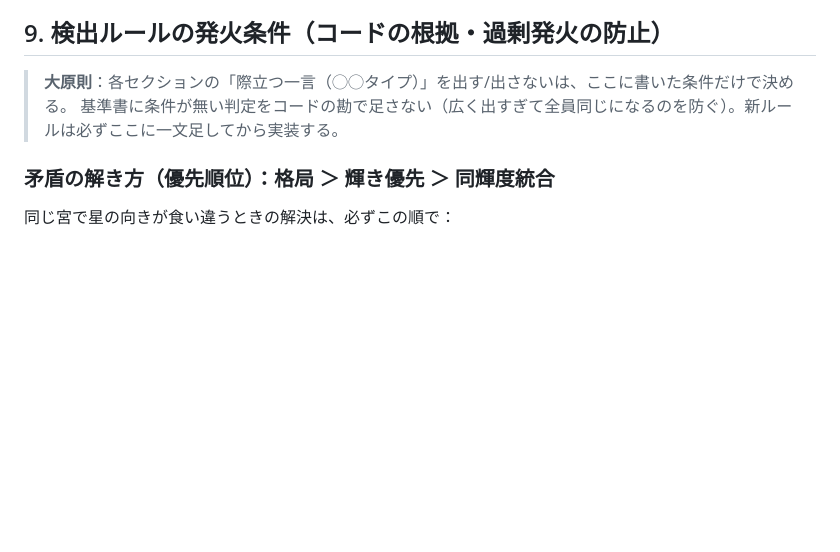
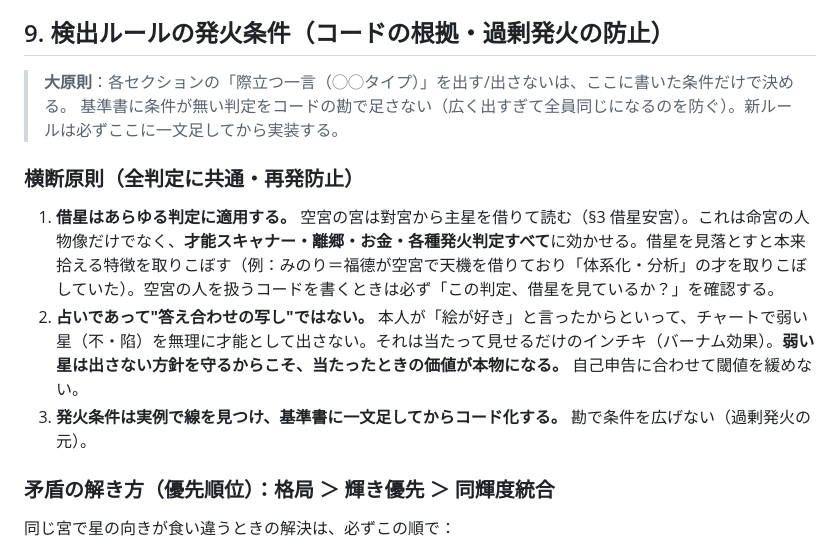
Before and after one commit to juraku3hearty/my-repository, a Markdown page: uranai-service/基準書/読み方ルール_基準書.md, the part around the change. Drawn GitHub-style; blank space fills up the shorter version.

Commit message:
再発防止を文書化。基準書§9に横断原則を追加(①借星はあらゆる判定に適用②占い≠答え合わせ:弱い星を自己申告に合わせて出さない=バーナム回避③発火条件は基準書に紐付けてから実装)。引き継ぎメモに今セッションの成果(女帝モード/真太陽時/借星修正)と再発防止チェックリストを追記

```diff
--- a/uranai-service/基準書/読み方ルール_基準書.md
+++ b/uranai-service/基準書/読み方ルール_基準書.md
@@ -125,6 +125,12 @@
 > **大原則**：各セクションの「際立つ一言（◯◯タイプ）」を出す/出さないは、ここに書いた条件だけで決める。
 > 基準書に条件が無い判定をコードの勘で足さない（広く出すぎて全員同じになるのを防ぐ）。新ルールは必ずここに一文足してから実装する。
 
+### 横断原則（全判定に共通・再発防止）
+
+1. **借星はあらゆる判定に適用する。** 空宮の宮は對宮から主星を借りて読む（§3 借星安宮）。これは命宮の人物像だけでなく、**才能スキャナー・離郷・お金・各種発火判定すべて**に効かせる。借星を見落とすと本来拾える特徴を取りこぼす（例：みのり＝福德が空宮で天機を借りており「体系化・分析」の才を取りこぼしていた）。空宮の人を扱うコードを書くときは必ず「この判定、借星を見ているか？」を確認する。
+2. **占いであって"答え合わせの写し"ではない。** 本人が「絵が好き」と言ったからといって、チャートで弱い星（不・陷）を無理に才能として出さない。それは当たって見せるだけのインチキ（バーナム効果）。**弱い星は出さない方針を守るからこそ、当たったときの価値が本物になる。** 自己申告に合わせて閾値を緩めない。
+3. **発火条件は実例で線を見つけ、基準書に一文足してからコード化する。** 勘で条件を広げない（過剰発火の元）。
+
 ### 矛盾の解き方（優先順位）：**格局 ＞ 輝き優先 ＞ 同輝度統合**
 
 同じ宮で星の向きが食い違うときの解決は、必ずこの順で：
```
Also changed, not shown: uranai-service/開発メモ_引き継ぎ.md (+31 -0 lines).
